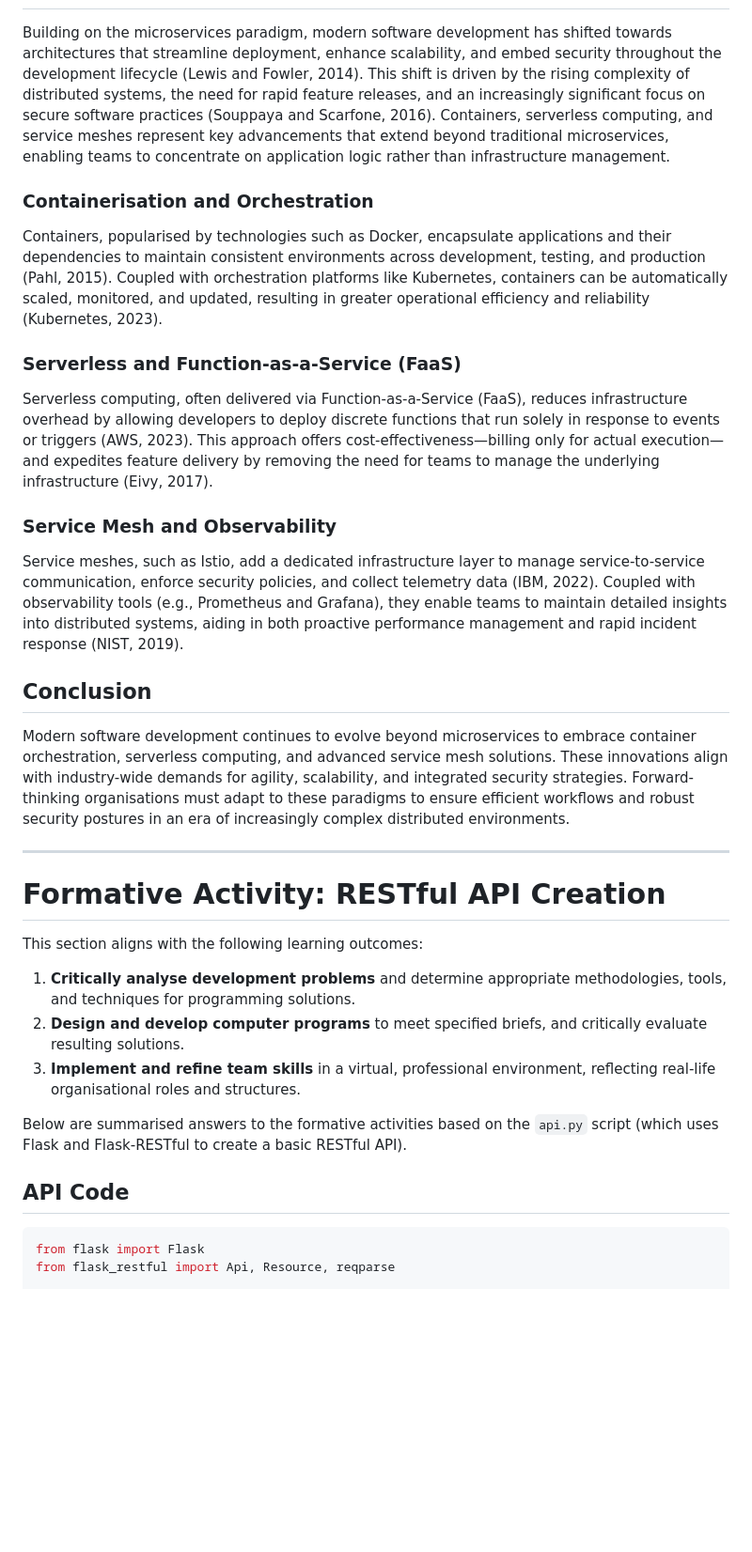
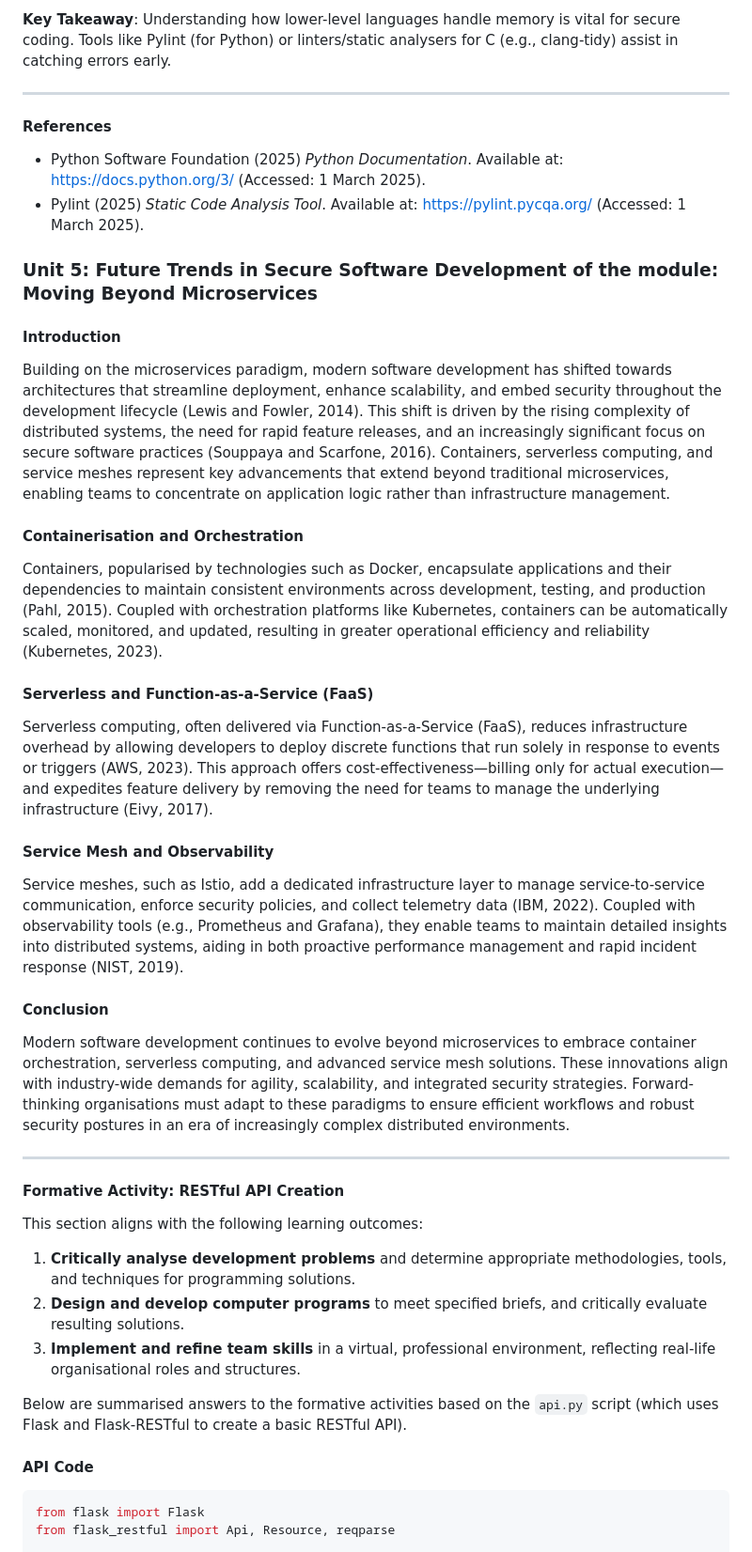
Before and after one commit to mc24887/MD-e-Portfolio, a Markdown page: README.md, the part around the change printed below. Shown: that part at 94% size. Drawn GitHub-style; blank space fills up the shorter version.

````diff
--- a/README.md
+++ b/README.md
@@ -6,25 +172,39 @@
+**Key Takeaway**: Understanding how lower-level languages handle memory is vital for secure coding. Tools like Pylint (for Python) or linters/static analysers for C (e.g., clang-tidy) assist in catching errors early.
+
+------
+
+#### References
+
+- Python Software Foundation (2025) *Python Documentation*. Available at: https://docs.python.org/3/ (Accessed: 1 March 2025).
+- Pylint (2025) *Static Code Analysis Tool*. Available at: https://pylint.pycqa.org/ (Accessed: 1 March 2025).
+
+
+
+### Unit 5: Future Trends in Secure Software Development of the module: Moving Beyond Microservices
+
+#### Introduction
 
 Building on the microservices paradigm, modern software development has shifted towards architectures that streamline deployment, enhance scalability, and embed security throughout the development lifecycle (Lewis and Fowler, 2014). This shift is driven by the rising complexity of distributed systems, the need for rapid feature releases, and an increasingly significant focus on secure software practices (Souppaya and Scarfone, 2016). Containers, serverless computing, and service meshes represent key advancements that extend beyond traditional microservices, enabling teams to concentrate on application logic rather than infrastructure management.
 
-### Containerisation and Orchestration
+#### Containerisation and Orchestration
 
 Containers, popularised by technologies such as Docker, encapsulate applications and their dependencies to maintain consistent environments across development, testing, and production (Pahl, 2015). Coupled with orchestration platforms like Kubernetes, containers can be automatically scaled, monitored, and updated, resulting in greater operational efficiency and reliability (Kubernetes, 2023).
 
-### Serverless and Function-as-a-Service (FaaS)
+#### Serverless and Function-as-a-Service (FaaS)
 
 Serverless computing, often delivered via Function-as-a-Service (FaaS), reduces infrastructure overhead by allowing developers to deploy discrete functions that run solely in response to events or triggers (AWS, 2023). This approach offers cost-effectiveness—billing only for actual execution—and expedites feature delivery by removing the need for teams to manage the underlying infrastructure (Eivy, 2017).
 
-### Service Mesh and Observability
+#### Service Mesh and Observability
 
 Service meshes, such as Istio, add a dedicated infrastructure layer to manage service-to-service communication, enforce security policies, and collect telemetry data (IBM, 2022). Coupled with observability tools (e.g., Prometheus and Grafana), they enable teams to maintain detailed insights into distributed systems, aiding in both proactive performance management and rapid incident response (NIST, 2019).
 
-## Conclusion
+#### Conclusion
 
 Modern software development continues to evolve beyond microservices to embrace container orchestration, serverless computing, and advanced service mesh solutions. These innovations align with industry-wide demands for agility, scalability, and integrated security strategies. Forward-thinking organisations must adapt to these paradigms to ensure efficient workflows and robust security postures in an era of increasingly complex distributed environments.
 
 ---
 
-# Formative Activity: RESTful API Creation
+#### Formative Activity: RESTful API Creation
 
 This section aligns with the following learning outcomes:
 
@@ -34,7 +214,7 @@ This section aligns with the following learning outcomes:
 
 Below are summarised answers to the formative activities based on the `api.py` script (which uses Flask and Flask-RESTful to create a basic RESTful API).
 
-## API Code
+#### API Code
 
 ```python
 from flask import Flask
````
Also changed, not shown: other parts of README.md (+206 -2 lines).
